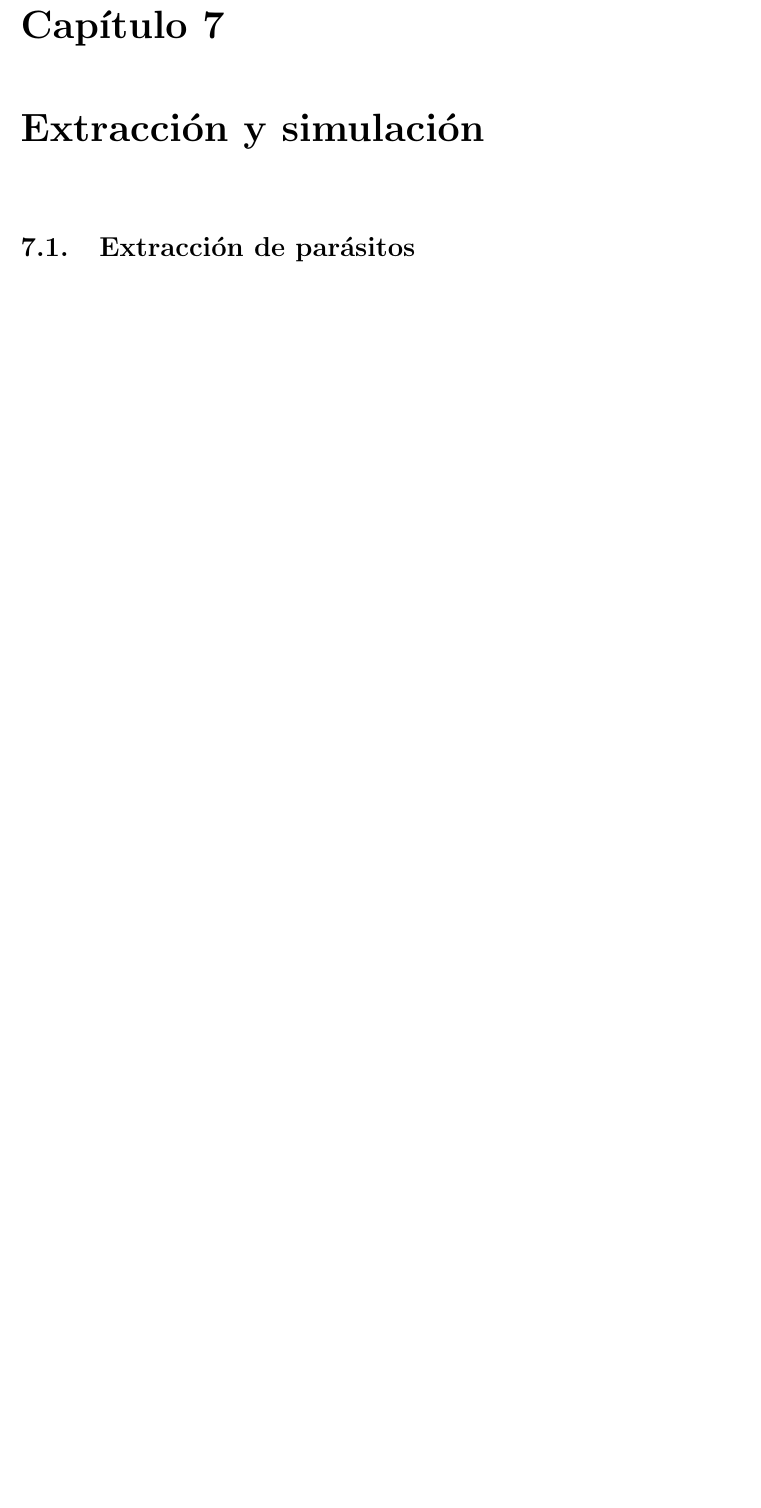
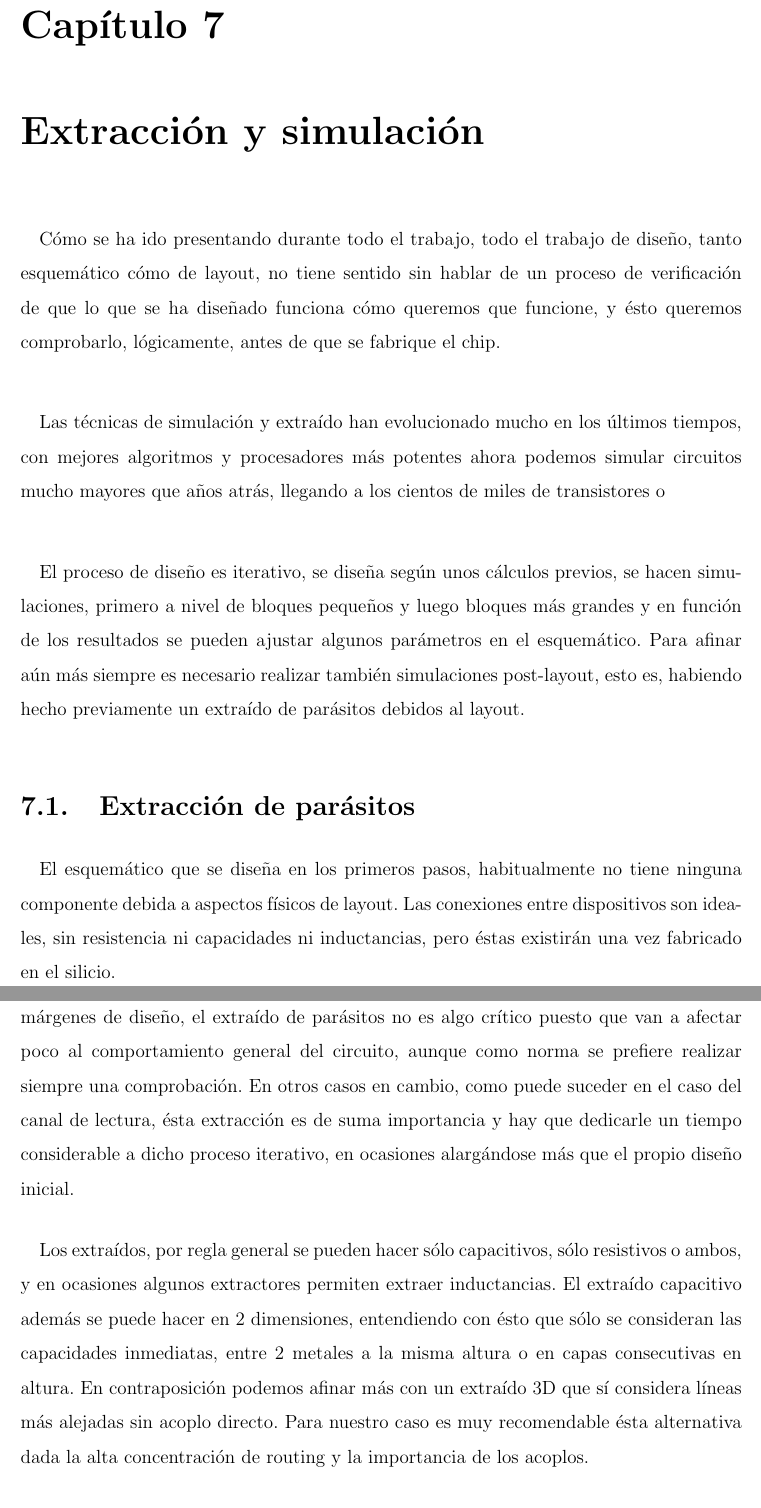
Before and after one commit to cmolinaord/TFG, a LaTeX document (tex/tfg.tex, which reads tex/c7_ext_sim.tex): part of page 59 of 63 before the commit and two parts of pages 59 and 60 of 63 after it, the two joined at a grey line, cut so that both start at the same text, the shorter picture padded with empty space. Compiled offline with pdfLaTeX.

Commit message:
First version writing about extraction

```diff
--- a/tex/c7_ext_sim.tex
+++ b/tex/c7_ext_sim.tex
@@ -1,4 +1,51 @@
 \chapter{Extracción y simulación}
+
+\paragraph{}
+Cómo se ha ido presentando durante todo el trabajo, todo el trabajo de diseño,
+tanto esquemático cómo de layout, no tiene sentido sin hablar de un proceso de
+verificación de que lo que se ha diseñado funciona cómo queremos que funcione,
+y ésto queremos comprobarlo, lógicamente, antes de que se fabrique el chip.
+
+\paragraph{}
+Las técnicas de simulación y extraído han evolucionado mucho en los últimos tiempos,
+con mejores algoritmos y procesadores más potentes ahora podemos simular circuitos
+mucho mayores que años atrás, llegando a los cientos de miles de transistores o
+%WARNING
+%Ajustar numero de transistores en simulaciones gordas
+
+\paragraph{}
+El proceso de diseño es iterativo, se diseña según unos cálculos previos, se hacen
+simulaciones, primero a nivel de bloques pequeños y luego bloques más grandes y
+en función de los resultados se pueden ajustar algunos parámetros en el esquemático.
+Para afinar aún más siempre es necesario realizar también simulaciones post-layout,
+esto es, habiendo hecho previamente un extraído de parásitos debidos al layout.
 
 \section{Extracción de parásitos}\label{cap:extraccion}
 
+\paragraph{}
+El esquemático que se diseña en los primeros pasos, habitualmente no tiene ninguna
+componente debida a aspectos físicos de layout. Las conexiones entre dispositivos
+son ideales, sin resistencia ni capacidades ni inductancias, pero éstas existirán
+una vez fabricado en el silicio.
+
+\paragraph{}
+Quizás en algunos casos como circuitos estáticos, de bajo consumo, o con amplios
+márgenes de diseño, el extraído de parásitos no es algo crítico puesto que van a
+afectar poco al comportamiento general del circuito, aunque como norma se prefiere
+realizar siempre una comprobación. En otros casos en cambio, como puede suceder
+en el caso del canal de lectura, ésta extracción es de suma importancia y hay
+que dedicarle un tiempo considerable a dicho proceso iterativo, en ocasiones
+alargándose más que el propio diseño inicial.
+
+\paragraph{}
+Los extraídos, por regla general se pueden hacer sólo capacitivos, sólo resistivos
+o ambos, y en ocasiones algunos extractores permiten extraer inductancias. El extraído
+capacitivo además se puede hacer en 2 dimensiones, entendiendo con ésto que sólo
+se consideran las capacidades inmediatas, entre 2 metales a la misma altura o
+en capas consecutivas en altura. En contraposición podemos afinar más con un
+extraído 3D que sí considera líneas más alejadas sin acoplo directo. Para nuestro
+caso es muy recomendable ésta alternativa dada la alta concentración de routing y
+la importancia de los acoplos.
+
+\paragraph{}
+El extraído es un proceso costoso computacionalmente, más aún si lo hacemos con alta
```
Also changed, not shown: tex/c7_ext_sim.tex (7 more changed lines).
